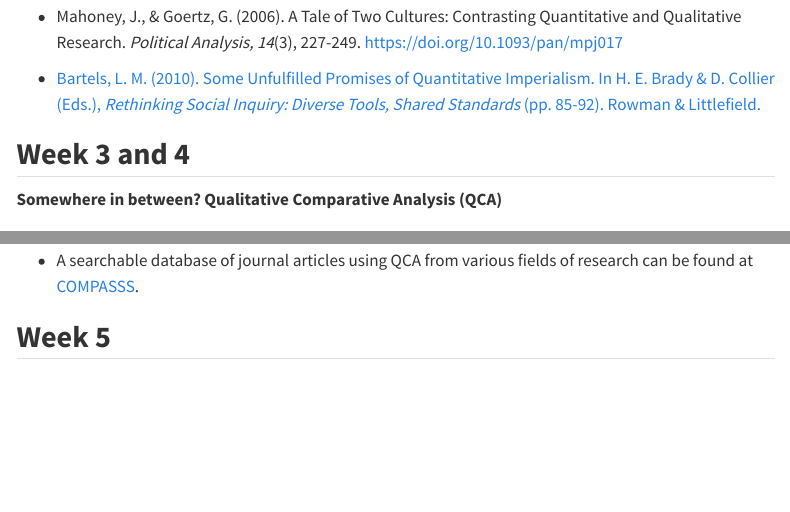
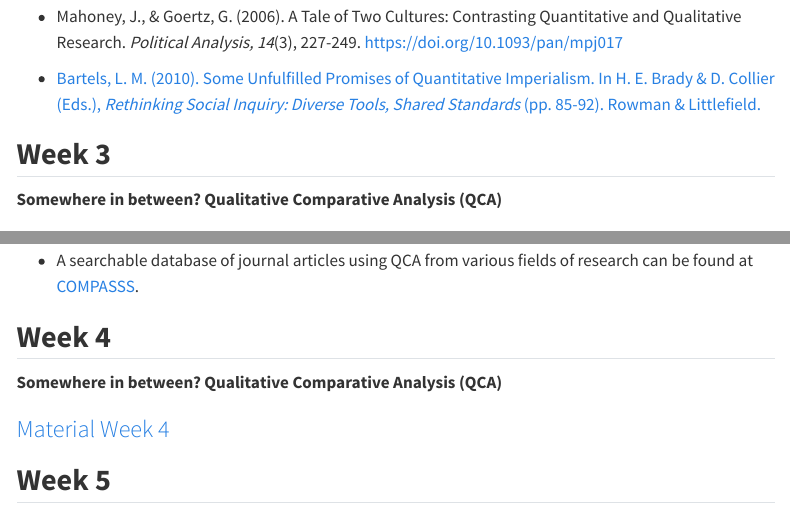
Before and after one commit to francescovisconti/mmr2025, a Quarto document (index.qmd): the page in a window 1100 px wide, from 3170 px down, and a second part further down, joined at a grey line. Rendered offline with R 4.5, knitr and Pandoc in place of Quarto, with nearby package versions; menus at the side of the page are left out.

Commit message:
Material week 4

```diff
--- a/index.qmd
+++ b/index.qmd
@@ -109,11 +109,11 @@ Lectures followed by open discussions with students. Students will be engaged in
 
 -   [Bartels, L. M. (2010). Some Unfulfilled Promises of Quantitative Imperialism. In H. E. Brady & D. Collier (Eds.), *Rethinking Social Inquiry: Diverse Tools, Shared Standards* (pp. 85-92). Rowman & Littlefield.](https://luiss-my.sharepoint.com/:b:/g/personal/fvisconti_luiss_it/EQzlgj5uBfRDiKQW6HqbEEIBJUV5ZYGFOhiO7l3z5JLogQ?e=tbjSSQ)
 
-## **Week 3 and 4**
+## **Week 3**
 
 **Somewhere in between? Qualitative Comparative Analysis (QCA)**
 
-### [Slides Week ](https://luiss-my.sharepoint.com/:b:/g/personal/fvisconti_luiss_it/EdsvSPKd8m9Onc8h9rkdGAEBfP3dHO20OkLDd2qUXU24oQ?e=tElokf "Slides Week 3")[3](https://luiss-my.sharepoint.com/:b:/g/personal/fvisconti_luiss_it/EdsvSPKd8m9Onc8h9rkdGAEBfP3dHO20OkLDd2qUXU24oQ?e=tElokf "Slides Week 3-4")
+### [Slides Week](https://luiss-my.sharepoint.com/:b:/g/personal/fvisconti_luiss_it/EdsvSPKd8m9Onc8h9rkdGAEBfP3dHO20OkLDd2qUXU24oQ?e=tElokf "Slides Week 3")[3](https://luiss-my.sharepoint.com/:b:/g/personal/fvisconti_luiss_it/EdsvSPKd8m9Onc8h9rkdGAEBfP3dHO20OkLDd2qUXU24oQ?e=tElokf "Slides Week 3-4")
 
 ### Readings:
 
@@ -133,6 +133,12 @@ Lectures followed by open discussions with students. Students will be engaged in
     <https://doi.org/10.1177/0020715213508567>
 
 -   A searchable database of journal articles using QCA from various fields of research can be found at [COMPASSS](http://www.compasss.org/bibdata.htm).
+
+## **Week 4**
+
+**Somewhere in between? Qualitative Comparative Analysis (QCA)**
+
+### [Material Week 4](https://luiss-my.sharepoint.com/:u:/g/personal/fvisconti_luiss_it/EXGmwFPFR-JFiPry-j11UZEBLBPT-5hhuEAc6mNPOJKu0A?e=ok9X9E "Material Week 4")
 
 ## **Week 5**
 
```
Also changed, not shown: docs/search.json, 1 other file.
